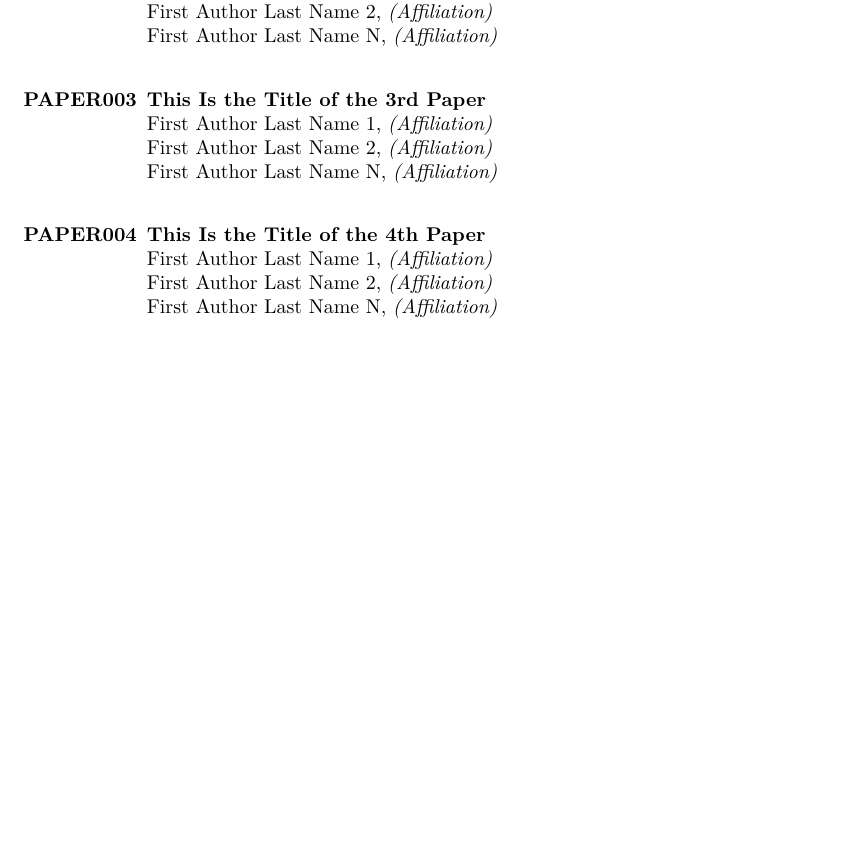
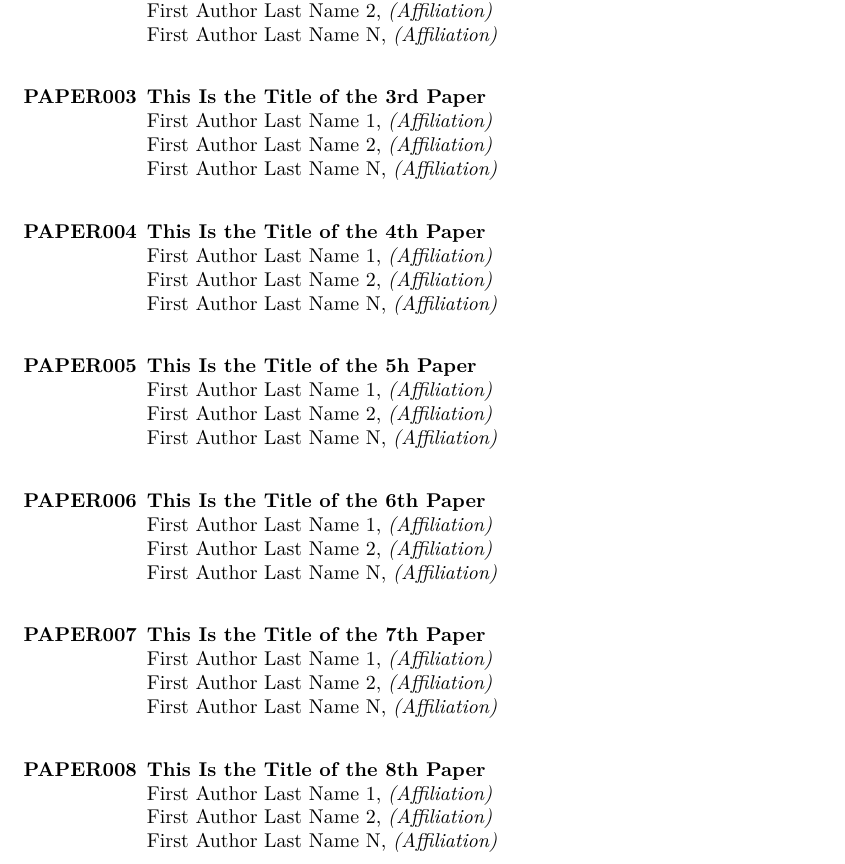
Before and after one commit to sigchi/ACM-DL-Front-Matter-Template, a LaTeX document (main-front-matter.tex, which reads content/content.tex): part of page 4 of 14, cut so that both start at the same text, the shorter picture padded with empty space. Compiled offline with XeLaTeX.

Commit message:
added extra test paper

```diff
--- a/content/content.tex
+++ b/content/content.tex
@@ -27,6 +27,34 @@ First Author Last Name N, \emph{(Affiliation)}\\
 %PCS ID: pn4444
 \item[\href{https://doi.org/10.1145/1122445.1122456}{\textbf{PAPER004}}]
 \href{https://doi.org/10.1145/1122445.1122456}{\textbf{This Is the Title of the 4th Paper}}\\
+First Author Last Name 1, \emph{(Affiliation)}\\
+First Author Last Name 2, \emph{(Affiliation)}\\
+First Author Last Name N, \emph{(Affiliation)}\\
+
+%PCS ID: pn5555
+\item[\href{https://doi.org/10.1145/1122445.1122456}{\textbf{PAPER005}}]
+\href{https://doi.org/10.1145/1122445.1122456}{\textbf{This Is the Title of the 5h Paper}}\\
+First Author Last Name 1, \emph{(Affiliation)}\\
+First Author Last Name 2, \emph{(Affiliation)}\\
+First Author Last Name N, \emph{(Affiliation)}\\
+
+%PCS ID: pn6666
+\item[\href{https://doi.org/10.1145/1122445.1122456}{\textbf{PAPER006}}]
+\href{https://doi.org/10.1145/1122445.1122456}{\textbf{This Is the Title of the 6th Paper}}\\
+First Author Last Name 1, \emph{(Affiliation)}\\
+First Author Last Name 2, \emph{(Affiliation)}\\
+First Author Last Name N, \emph{(Affiliation)}\\
+
+%PCS ID: pn7777
+\item[\href{https://doi.org/10.1145/1122445.1122456}{\textbf{PAPER007}}]
+\href{https://doi.org/10.1145/1122445.1122456}{\textbf{This Is the Title of the 7th Paper}}\\
+First Author Last Name 1, \emph{(Affiliation)}\\
+First Author Last Name 2, \emph{(Affiliation)}\\
+First Author Last Name N, \emph{(Affiliation)}\\
+
+%PCS ID: pn8888
+\item[\href{https://doi.org/10.1145/1122445.1122456}{\textbf{PAPER008}}]
+\href{https://doi.org/10.1145/1122445.1122456}{\textbf{This Is the Title of the 8th Paper}}\\
 First Author Last Name 1, \emph{(Affiliation)}\\
 First Author Last Name 2, \emph{(Affiliation)}\\
 First Author Last Name N, \emph{(Affiliation)}\\
```
